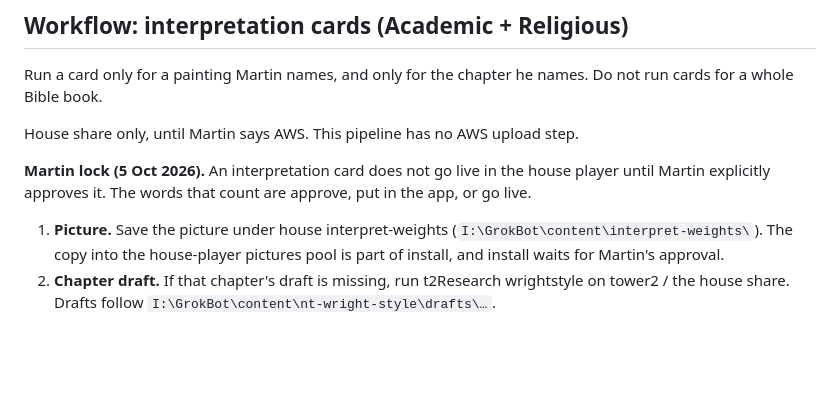
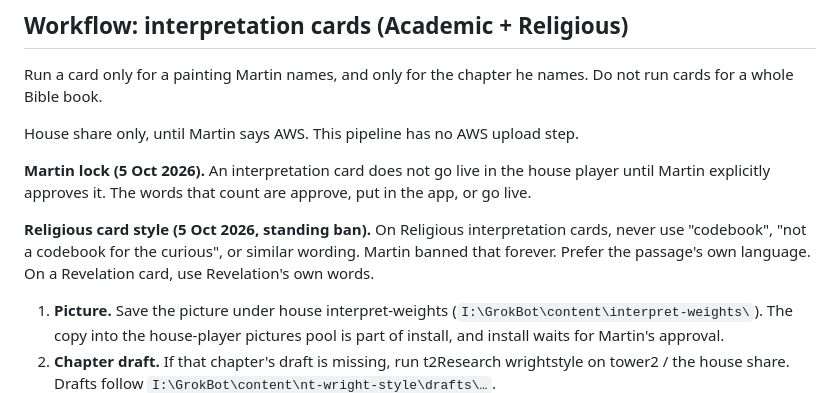
Before and after one commit to martyschoff/GrokBot, a Markdown page: apps/nt4me2/WORKFLOW.md, the part around the change. Drawn GitHub-style; blank space fills up the shorter version.

Commit message:
docs(nt4me2): ban codebook wording on Religious cards
Martin banned "codebook" and "not a codebook for the curious" on Religious interpretation cards as of 5 Oct 2026. Those cards use the passage's own language instead.

Co-authored-by: martyschoff <martyschoff@users.noreply.github.com>

```diff
--- a/apps/nt4me2/WORKFLOW.md
+++ b/apps/nt4me2/WORKFLOW.md
@@ -56,6 +56,8 @@ House share only, until Martin says AWS. This pipeline has no AWS upload step.
 
 **Martin lock (5 Oct 2026).** An interpretation card does not go live in the house player until Martin explicitly approves it. The words that count are approve, put in the app, or go live.
 
+**Religious card style (5 Oct 2026, standing ban).** On Religious interpretation cards, never use "codebook", "not a codebook for the curious", or similar wording. Martin banned that forever. Prefer the passage's own language. On a Revelation card, use Revelation's own words.
+
 1. **Picture.** Save the picture under house interpret-weights (`I:\GrokBot\content\interpret-weights\`). The copy into the house-player pictures pool is part of install, and install waits for Martin's approval.
 2. **Chapter draft.** If that chapter's draft is missing, run t2Research wrightstyle on tower2 / the house share. Drafts follow `I:\GrokBot\content\nt-wright-style\drafts\…`.
 3. **Both cards, pending.** freeInterpret writes the Academic card and the Religious card into `I:\GrokBot\content\interpret-weights\<slug>\`: the academic `.md`, the card-w040 Religious `.md`, the jpg, and a weights entry. The verdict is `pending` (status is not `approved`).
```
